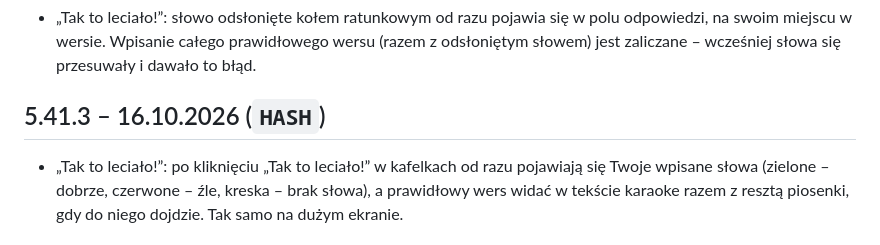
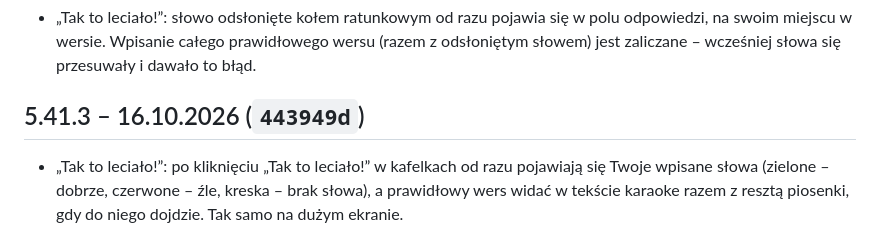
Before and after one commit to matyz55/hitster, a Markdown page: CHANGELOG.md, the part around the change. GitHub-like rendering.

Commit message:
CHANGELOG: skrót commitu 443949d
Co-Authored-By: Claude Opus 5.5 <noreply@anthropic.com>
Claude-Session: https://claude.ai/code/session_01XHHDRWQwz16vCSSUTRBoVW

```diff
--- a/CHANGELOG.md
+++ b/CHANGELOG.md
@@ -771,6 +771,6 @@ Pierwsza, statyczna wersja gry w przeglądarce, wzorowana na planszówce Hitster
 
 - „Tak to leciało!”: słowo odsłonięte kołem ratunkowym od razu pojawia się w polu odpowiedzi, na swoim miejscu w wersie. Wpisanie całego prawidłowego wersu (razem z odsłoniętym słowem) jest zaliczane – wcześniej słowa się przesuwały i dawało to błąd.
 
-## 5.41.3 – 16.10.2026 (`HASH`)
+## 5.41.3 – 16.10.2026 (`443949d`)
 
 - „Tak to leciało!”: po kliknięciu „Tak to leciało!” w kafelkach od razu pojawiają się Twoje wpisane słowa (zielone – dobrze, czerwone – źle, kreska – brak słowa), a prawidłowy wers widać w tekście karaoke razem z resztą piosenki, gdy do niego dojdzie. Tak samo na dużym ekranie.
```
